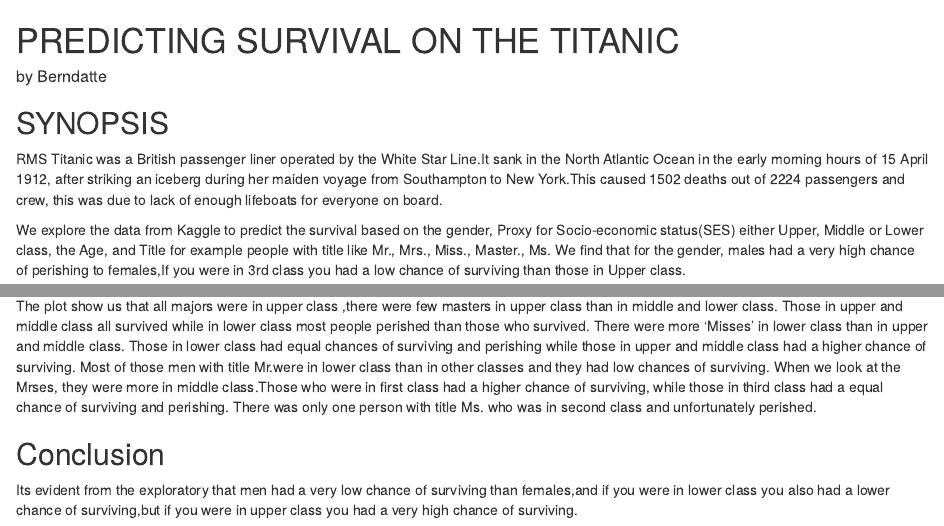
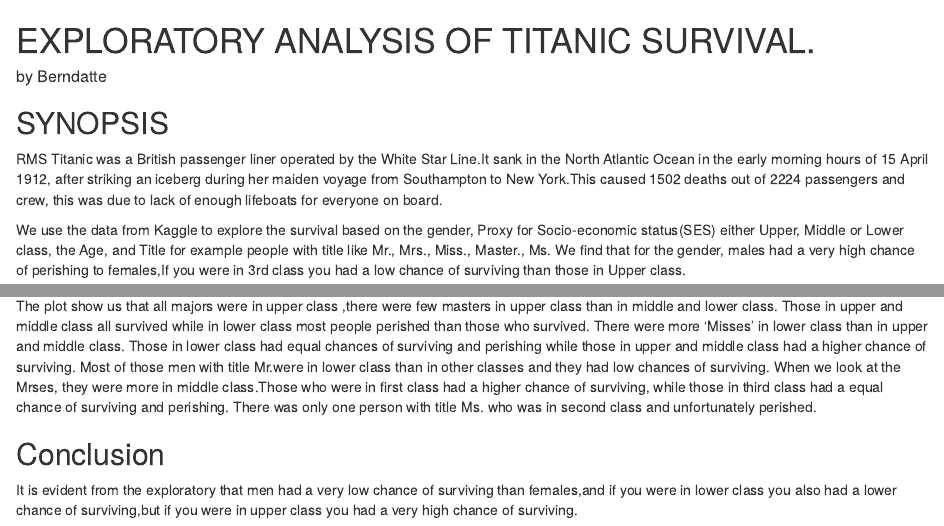
Before and after one commit to Berndatte/Titatic-Project, an R Markdown document (Titanic Project.RMD): the page in a window 1100 px wide, from its top, and a second part further down, joined at a grey line. Rendered offline with R 4.5, knitr and Pandoc, with nearby package versions.

Commit message:
some changes in titanic project

```diff
--- a/Titanic Project.RMD
+++ b/Titanic Project.RMD
@@ -4,14 +4,14 @@ output:
     keep_md: yes
 ---
 
-# PREDICTING SURVIVAL ON THE TITANIC
+# EXPLORATORY ANALYSIS OF TITANIC SURVIVAL.
 ##### by Berndatte
 
 ## SYNOPSIS
 
 RMS Titanic was a British passenger liner operated by the White Star Line.It sank in the North Atlantic Ocean in the early morning hours of 15 April 1912, after striking an iceberg during her maiden voyage from Southampton to New York.This caused 1502 deaths out of 2224 passengers and crew, this was due to lack of enough lifeboats for everyone on board.
 
-We explore the data from Kaggle to predict the survival based on the gender, Proxy for Socio-economic status(SES) either Upper, Middle or Lower class, the Age, and Title for example people with title like Mr., Mrs., Miss., Master., Ms. We find that for the gender, males had a very high chance of perishing to females,If you were in 3rd class you had a low chance of surviving than those in Upper class.
+We use the data from Kaggle to explore the survival based on the gender, Proxy for Socio-economic status(SES) either Upper, Middle or Lower class, the Age, and Title for example people with title like Mr., Mrs., Miss., Master., Ms. We find that for the gender, males had a very high chance of perishing to females,If you were in 3rd class you had a low chance of surviving than those in Upper class.
 
 ## Loading And Processing of The Raw Data.
 
@@ -209,4 +209,4 @@ There was only one person with title Ms. who was in second class and unfortunate
 
 
 ## Conclusion
-Its evident from the exploratory  that men had a very low chance of surviving than females,and if you were in lower class you also had a lower chance of surviving,but if you were in upper class you had a very high chance of surviving.
+It is evident from the exploratory  that men had a very low chance of surviving than females,and if you were in lower class you also had a lower chance of surviving,but if you were in upper class you had a very high chance of surviving.
```
Also changed, not shown: Titanic-Project.md (+3 -3 lines), Titanic-Project.html, 1 other file.
